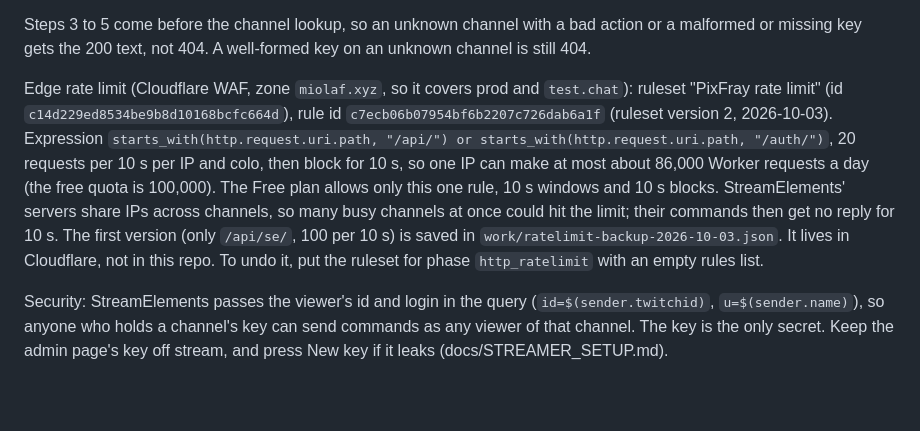
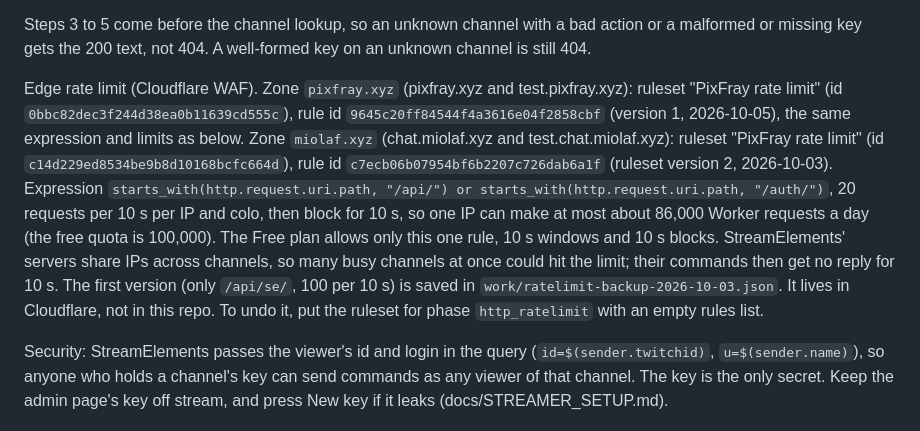
Before and after one commit to nesszer/pixfray, a Markdown page: CONTRACTS.md, the part around the change. Drawn GitHub-style; blank space fills up the shorter version.

Commit message:
Docs: the edge rate limit now also runs on the pixfray.xyz zone

```diff
--- a/CONTRACTS.md
+++ b/CONTRACTS.md
@@ -81,7 +81,7 @@ fighter (saving and buying stay closed).
 
 Steps 3 to 5 come before the channel lookup, so an unknown channel with a bad action or a malformed or missing key gets the 200 text, not 404. A well-formed key on an unknown channel is still 404.
 
-Edge rate limit (Cloudflare WAF, zone `miolaf.xyz`, so it covers prod and `test.chat`): ruleset "PixFray rate limit" (id `c14d229ed8534be9b8d10168bcfc664d`), rule id `c7ecb06b07954bf6b2207c726dab6a1f` (ruleset version 2, 2026-10-03). Expression `starts_with(http.request.uri.path, "/api/") or starts_with(http.request.uri.path, "/auth/")`, 20 requests per 10 s per IP and colo, then block for 10 s, so one IP can make at most about 86,000 Worker requests a day (the free quota is 100,000). The Free plan allows only this one rule, 10 s windows and 10 s blocks. StreamElements' servers share IPs across channels, so many busy channels at once could hit the limit; their commands then get no reply for 10 s. The first version (only `/api/se/`, 100 per 10 s) is saved in `work/ratelimit-backup-2026-10-03.json`. It lives in Cloudflare, not in this repo. To undo it, put the ruleset for phase `http_ratelimit` with an empty rules list.
+Edge rate limit (Cloudflare WAF). Zone `pixfray.xyz` (pixfray.xyz and test.pixfray.xyz): ruleset "PixFray rate limit" (id `0bbc82dec3f244d38ea0b11639cd555c`), rule id `9645c20ff84544f4a3616e04f2858cbf` (version 1, 2026-10-05), the same expression and limits as below. Zone `miolaf.xyz` (chat.miolaf.xyz and test.chat.miolaf.xyz): ruleset "PixFray rate limit" (id `c14d229ed8534be9b8d10168bcfc664d`), rule id `c7ecb06b07954bf6b2207c726dab6a1f` (ruleset version 2, 2026-10-03). Expression `starts_with(http.request.uri.path, "/api/") or starts_with(http.request.uri.path, "/auth/")`, 20 requests per 10 s per IP and colo, then block for 10 s, so one IP can make at most about 86,000 Worker requests a day (the free quota is 100,000). The Free plan allows only this one rule, 10 s windows and 10 s blocks. StreamElements' servers share IPs across channels, so many busy channels at once could hit the limit; their commands then get no reply for 10 s. The first version (only `/api/se/`, 100 per 10 s) is saved in `work/ratelimit-backup-2026-10-03.json`. It lives in Cloudflare, not in this repo. To undo it, put the ruleset for phase `http_ratelimit` with an empty rules list.
 
 Security: StreamElements passes the viewer's id and login in the query (`id=$(sender.twitchid)`, `u=$(sender.name)`), so anyone who holds a channel's key can send commands as any viewer of that channel. The key is the only secret. Keep the admin page's key off stream, and press New key if it leaks (docs/STREAMER_SETUP.md).
 
```
Also changed, not shown: HANDOFF.md (+1 -1 lines).
